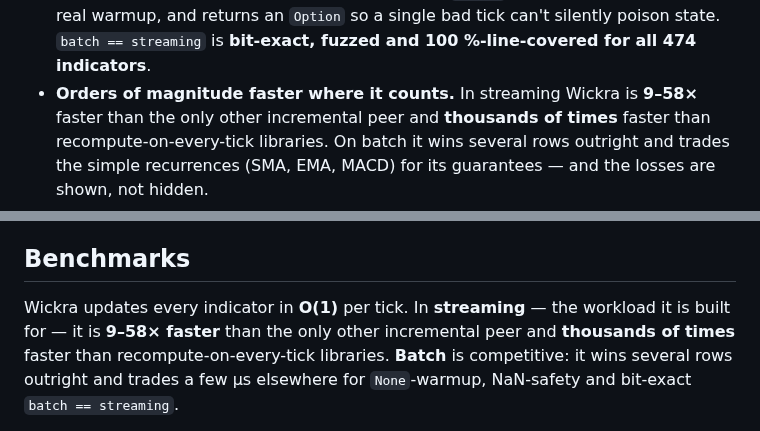
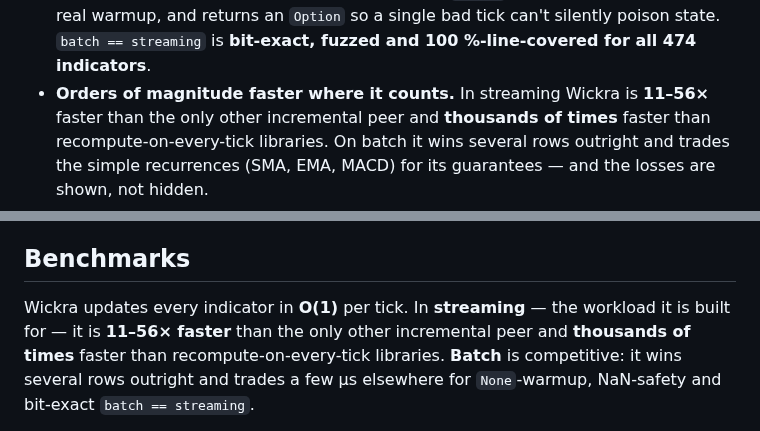
Before and after one commit to kingchenc/wickra, a Markdown page: README.md, 2 parts joined by grey strips. GitHub-like rendering.

```diff
--- a/README.md
+++ b/README.md
@@ -78,7 +78,7 @@ times to get there.
   runs a real warmup, and returns an `Option` so a single bad tick can't silently
   poison state. `batch == streaming` is **bit-exact, fuzzed and 100 %-line-covered
   for all 474 indicators**.
-- **Orders of magnitude faster where it counts.** In streaming Wickra is **9–58×**
+- **Orders of magnitude faster where it counts.** In streaming Wickra is **11–56×**
   faster than the only other incremental peer and **thousands of times** faster
   than recompute-on-every-tick libraries. On batch it wins several rows outright
   and trades the simple recurrences (SMA, EMA, MACD) for its guarantees — and
@@ -118,7 +118,7 @@ useful version of that itch is the one other people can build on too.
 ## Benchmarks
 
 Wickra updates every indicator in **O(1)** per tick. In **streaming** — the
-workload it is built for — it is **9–58× faster** than the only other incremental
+workload it is built for — it is **11–56× faster** than the only other incremental
 peer and **thousands of times** faster than recompute-on-every-tick libraries.
 **Batch** is competitive: it wins several rows outright and trades a few µs
 elsewhere for `None`-warmup, NaN-safety and bit-exact `batch == streaming`.
```
Also changed, not shown: BENCHMARKS.md (+16 -16 lines).
